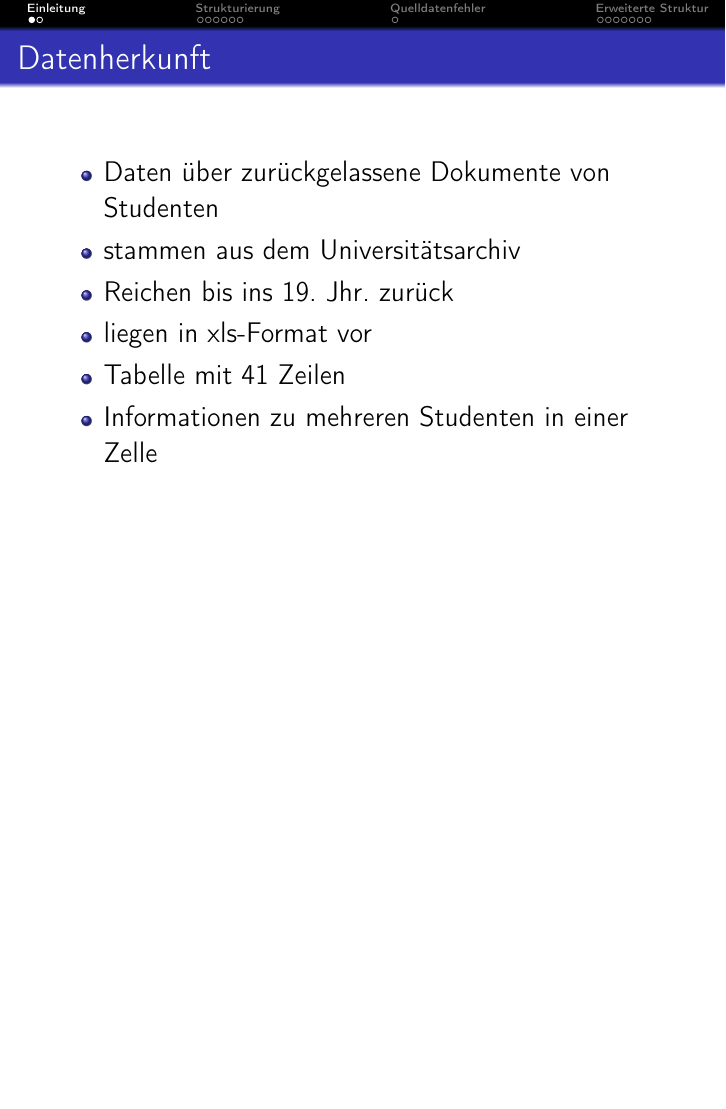
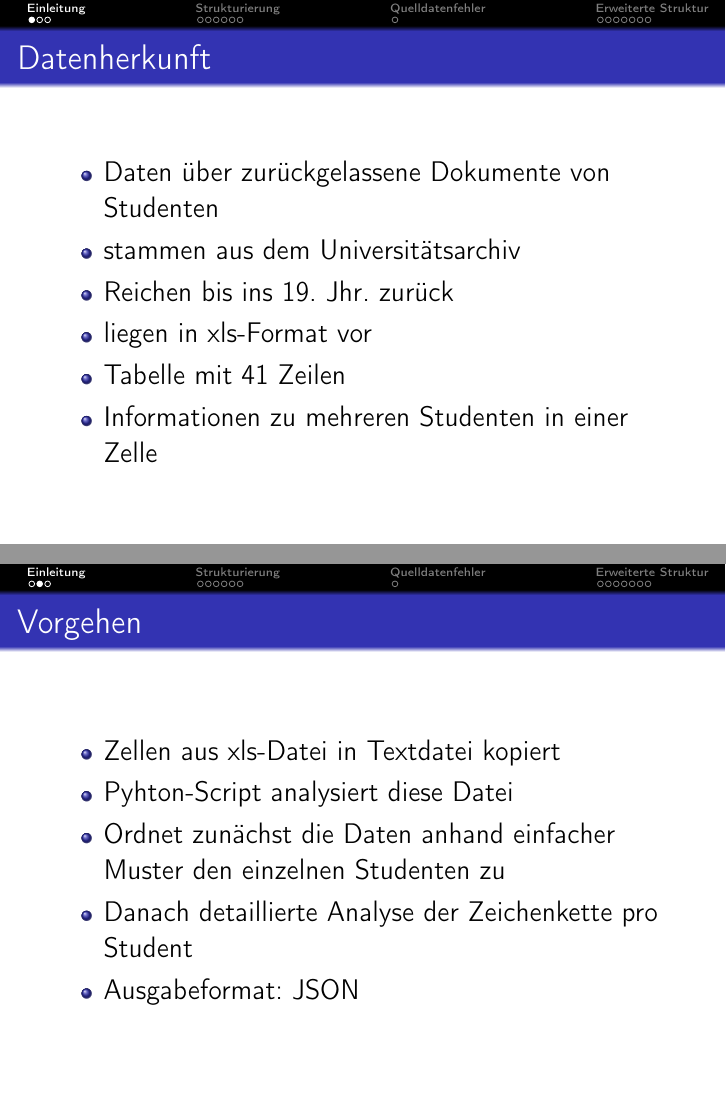
Before and after one commit to RobertNoack/AngewandteLinguistik, LaTeX slides (data/documents/Praesentation/Praesentation.tex): page 3 of 18 before the commit and pages 3 and 4 of 19 after it, the two joined at a grey line, the shorter picture padded with empty space. Compiled offline with pdfLaTeX.

Commit message:
Folie Vorgehen hinzugefügt

```diff
--- a/data/documents/Praesentation/Praesentation.tex
+++ b/data/documents/Praesentation/Praesentation.tex
@@ -45,6 +45,18 @@
  \end{itemize}
 
 \end{frame}
+
+
+\begin{frame}{Vorgehen}
+ \begin{itemize}
+  \item Zellen aus xls-Datei in Textdatei kopiert
+  \item Pyhton-Script analysiert diese Datei
+  \item Ordnet zunächst die Daten anhand einfacher Muster den einzelnen Studenten zu
+  \item Danach detaillierte Analyse der Zeichenkette pro Student
+  \item Ausgabeformat: JSON
+ \end{itemize}
+\end{frame}
+
 
 \begin{frame}{Struktur der Ausgangsdaten}
 \begin{itemize}
```
Also changed, not shown: data/documents/Praesentation/Praesentation.tex (3 more changed lines).
